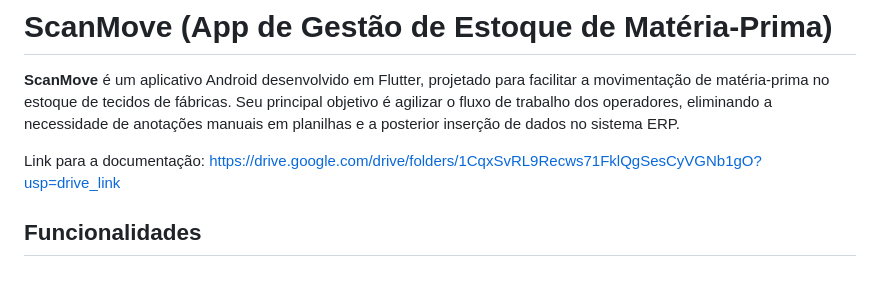
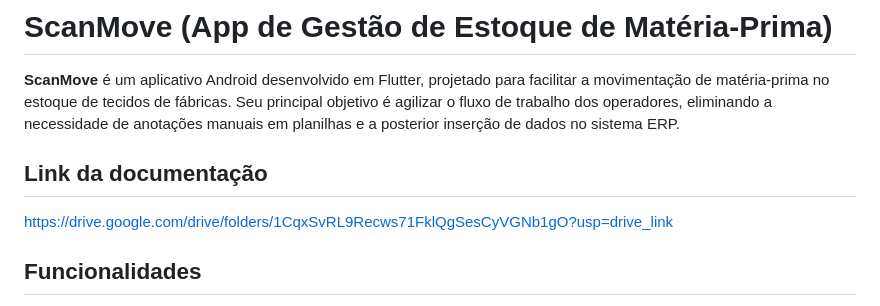
Before and after one commit to GabrielCarvalho17/ScanMove_App-Flutter, a Markdown page: README.md, the part around the change. Rendered like a GitHub page; blank space fills up the shorter version.

Commit message:
README.md - Atualizad - 3

```diff
--- a/README.md
+++ b/README.md
@@ -3,7 +3,9 @@
 
 **ScanMove** é um aplicativo Android desenvolvido em Flutter, projetado para facilitar a movimentação de matéria-prima no estoque de tecidos de fábricas. Seu principal objetivo é agilizar o fluxo de trabalho dos operadores, eliminando a necessidade de anotações manuais em planilhas e a posterior inserção de dados no sistema ERP.
 
-Link para a documentação: https://drive.google.com/drive/folders/1CqxSvRL9Recws71FklQgSesCyVGNb1gO?usp=drive_link
+## Link da documentação
+
+https://drive.google.com/drive/folders/1CqxSvRL9Recws71FklQgSesCyVGNb1gO?usp=drive_link
 
 ## Funcionalidades
 
```
